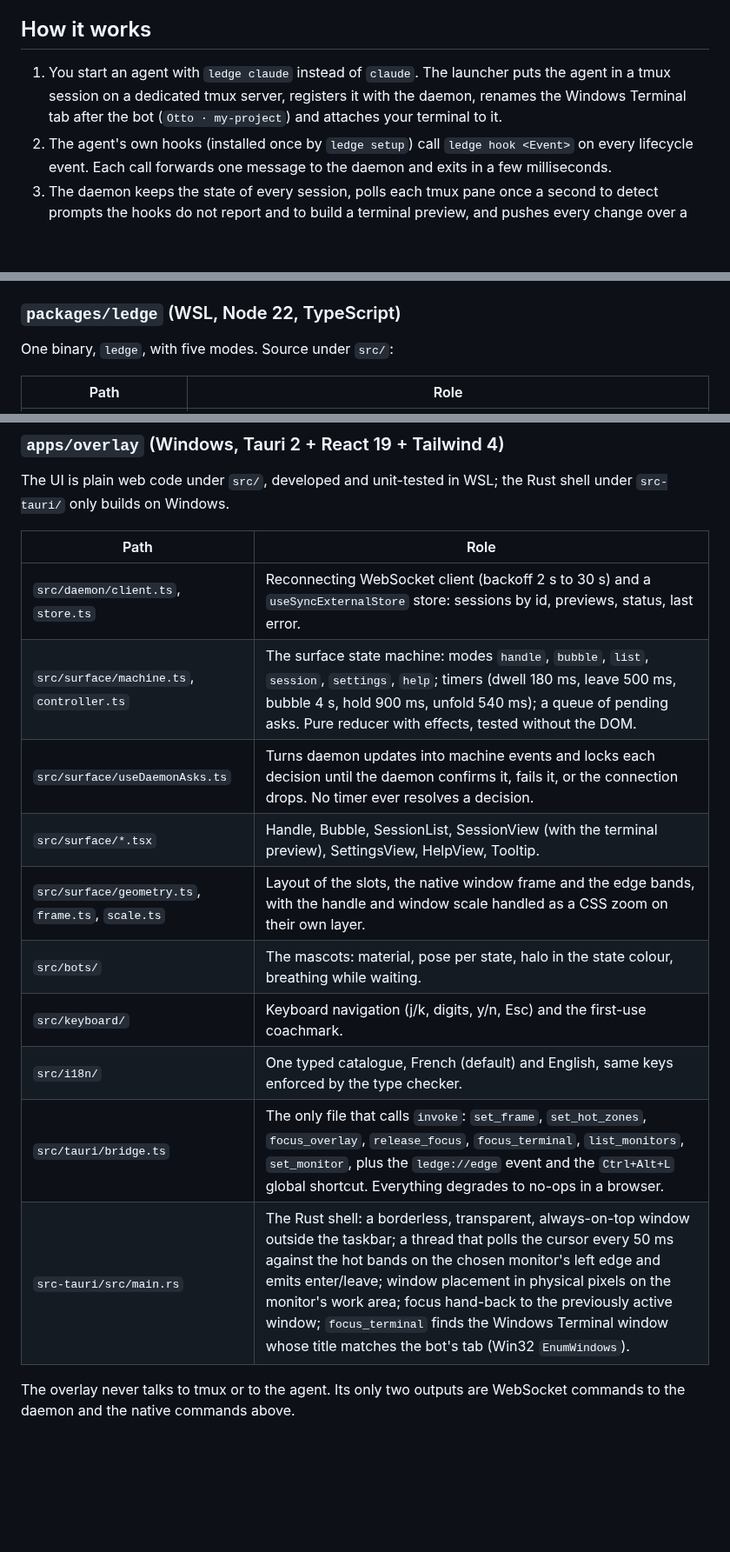
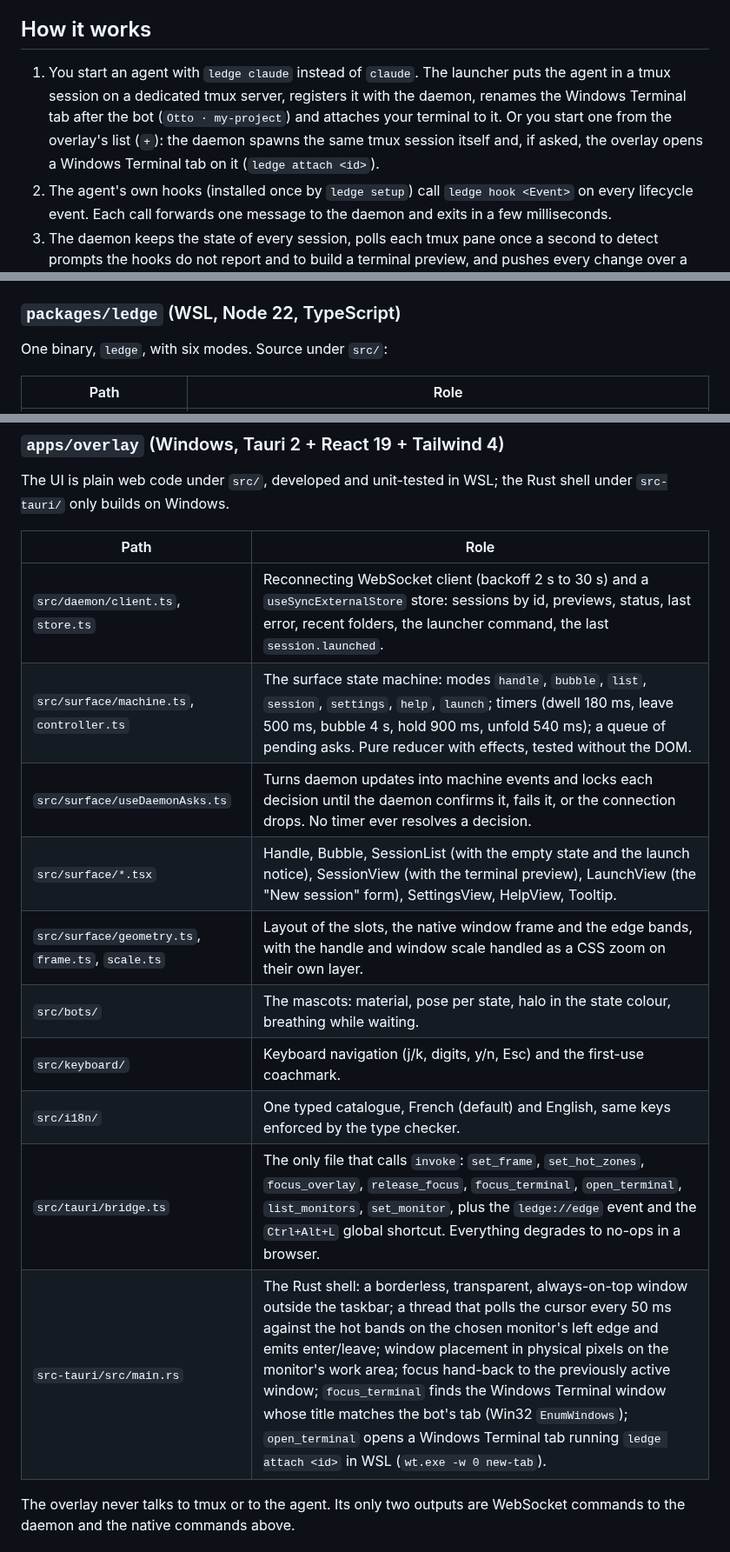
Before and after one commit to Lyssaen/ledge, a Markdown page: README.md, 3 parts joined by grey strips. Shown at 87% size. Drawn GitHub-style; blank space fills up the shorter version.

Commit message:
docs: starting a session from Ledge in the README and the tour, with its captures and an e2e spec
Co-Authored-By: Claude Fable 5.1 <noreply@anthropic.com>

```diff
--- a/README.md
+++ b/README.md
@@ -27,7 +27,7 @@ Personal project. Windows host + WSL2 only.
 
 ## How it works
 
-1. You start an agent with `ledge claude` instead of `claude`. The launcher puts the agent in a tmux session on a dedicated tmux server, registers it with the daemon, renames the Windows Terminal tab after the bot (`Otto · my-project`) and attaches your terminal to it.
+1. You start an agent with `ledge claude` instead of `claude`. The launcher puts the agent in a tmux session on a dedicated tmux server, registers it with the daemon, renames the Windows Terminal tab after the bot (`Otto · my-project`) and attaches your terminal to it. Or you start one from the overlay's list (`+`): the daemon spawns the same tmux session itself and, if asked, the overlay opens a Windows Terminal tab on it (`ledge attach <id>`).
 2. The agent's own hooks (installed once by `ledge setup`) call `ledge hook <Event>` on every lifecycle event. Each call forwards one message to the daemon and exits in a few milliseconds.
 3. The daemon keeps the state of every session, polls each tmux pane once a second to detect prompts the hooks do not report and to build a terminal preview, and pushes every change over a local WebSocket.
 4. The Windows overlay shows one mascot per session in the handle, pops a bubble when a session waits for you, and sends your decision back. The daemon types it into the right pane and checks that the prompt went away.
@@ -82,7 +82,7 @@ Zod schemas shared by everything else: the session model, the hook-derived `Sess
 
 ### `packages/ledge` (WSL, Node 22, TypeScript)
 
-One binary, `ledge`, with five modes. Source under `src/`:
+One binary, `ledge`, with six modes. Source under `src/`:
 
 | Path | Role |
 | --- | --- |
@@ -106,16 +108,16 @@ The UI is plain web code under `src/`, developed and unit-tested in WSL; the Rus
 
 | Path | Role |
 | --- | --- |
-| `src/daemon/client.ts`, `store.ts` | Reconnecting WebSocket client (backoff 2 s to 30 s) and a `useSyncExternalStore` store: sessions by id, previews, status, last error. |
-| `src/surface/machine.ts`, `controller.ts` | The surface state machine: modes `handle`, `bubble`, `list`, `session`, `settings`, `help`; timers (dwell 180 ms, leave 500 ms, bubble 4 s, hold 900 ms, unfold 540 ms); a queue of pending asks. Pure reducer with effects, tested without the DOM. |
+| `src/daemon/client.ts`, `store.ts` | Reconnecting WebSocket client (backoff 2 s to 30 s) and a `useSyncExternalStore` store: sessions by id, previews, status, last error, recent folders, the launcher command, the last `session.launched`. |
+| `src/surface/machine.ts`, `controller.ts` | The surface state machine: modes `handle`, `bubble`, `list`, `session`, `settings`, `help`, `launch`; timers (dwell 180 ms, leave 500 ms, bubble 4 s, hold 900 ms, unfold 540 ms); a queue of pending asks. Pure reducer with effects, tested without the DOM. |
 | `src/surface/useDaemonAsks.ts` | Turns daemon updates into machine events and locks each decision until the daemon confirms it, fails it, or the connection drops. No timer ever resolves a decision. |
-| `src/surface/*.tsx` | Handle, Bubble, SessionList, SessionView (with the terminal preview), SettingsView, HelpView, Tooltip. |
+| `src/surface/*.tsx` | Handle, Bubble, SessionList (with the empty state and the launch notice), SessionView (with the terminal preview), LaunchView (the "New session" form), SettingsView, HelpView, Tooltip. |
 | `src/surface/geometry.ts`, `frame.ts`, `scale.ts` | Layout of the slots, the native window frame and the edge bands, with the handle and window scale handled as a CSS zoom on their own layer. |
 | `src/bots/` | The mascots: material, pose per state, halo in the state colour, breathing while waiting. |
 | `src/keyboard/` | Keyboard navigation (j/k, digits, y/n, Esc) and the first-use coachmark. |
 | `src/i18n/` | One typed catalogue, French (default) and English, same keys enforced by the type checker. |
-| `src/tauri/bridge.ts` | The only file that calls `invoke`: `set_frame`, `set_hot_zones`, `focus_overlay`, `release_focus`, `focus_terminal`, `list_monitors`, `set_monitor`, plus the `ledge://edge` event and the `Ctrl+Alt+L` global shortcut. Everything degrades to no-ops in a browser. |
-| `src-tauri/src/main.rs` | The Rust shell: a borderless, transparent, always-on-top window outside the taskbar; a thread that polls the cursor every 50 ms against the hot bands on the chosen monitor's left edge and emits enter/leave; window placement in physical pixels on the monitor's work area; focus hand-back to the previously active window; `focus_terminal` finds the Windows Terminal window whose title matches the bot's tab (Win32 `EnumWindows`). |
+| `src/tauri/bridge.ts` | The only file that calls `invoke`: `set_frame`, `set_hot_zones`, `focus_overlay`, `release_focus`, `focus_terminal`, `open_terminal`, `list_monitors`, `set_monitor`, plus the `ledge://edge` event and the `Ctrl+Alt+L` global shortcut. Everything degrades to no-ops in a browser. |
+| `src-tauri/src/main.rs` | The Rust shell: a borderless, transparent, always-on-top window outside the taskbar; a thread that polls the cursor every 50 ms against the hot bands on the chosen monitor's left edge and emits enter/leave; window placement in physical pixels on the monitor's work area; focus hand-back to the previously active window; `focus_terminal` finds the Windows Terminal window whose title matches the bot's tab (Win32 `EnumWindows`); `open_terminal` opens a Windows Terminal tab running `ledge attach <id>` in WSL (`wt.exe -w 0 new-tab`). |
 
 The overlay never talks to tmux or to the agent. Its only two outputs are WebSocket commands to the daemon and the native commands above.
 
```
Also changed, not shown: other parts of README.md (+13 -4 lines), docs/tour.md (+10 -1 lines), packages/ledge/README.md (+1 -0 lines), docs/screens/launch-dark.png (added), docs/screens/launch-empty-dark.png (added), 3 other files.
